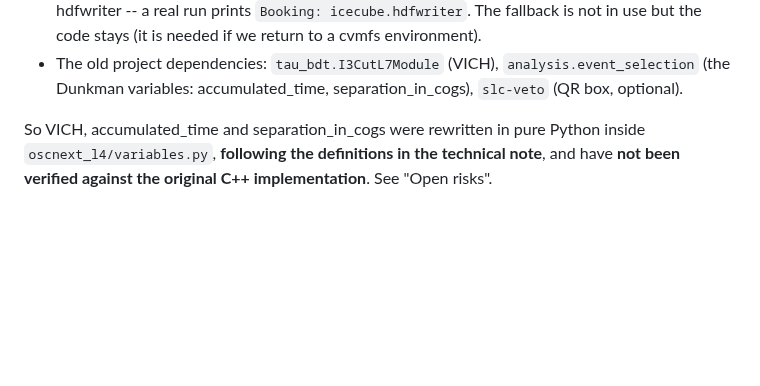
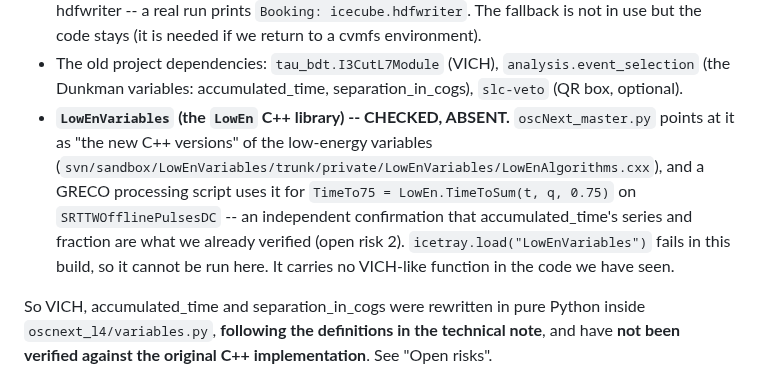
Before and after one commit to KorayGokceler/osncnextl4, a Markdown page: CLAUDE.md, the part around the change. Rendered like a GitHub page; blank space fills up the shorter version.

Commit message:
Record that LowEnVariables is absent from this build
A GRECO processing script uses LowEn.TimeToSum(t, q, 0.75) on
SRTTWOfflinePulsesDC, which independently confirms accumulated_time's
pulse series and fraction, but icetray.load("LowEnVariables") fails here
so the C++ source cannot be run for the off-by-one question.  The GRECO
script also repeats calc_rho_36 verbatim ((x-46.29)^2 + (y+34.88)^2)^0.5
and the micro_count StaticTWC parameters, both already recorded.

Co-Authored-By: Claude Opus 5 <noreply@anthropic.com>
Claude-Session: https://claude.ai/code/session_01GwiWtXb9xEM3Xs3PHgdYzP

```diff
--- a/CLAUDE.md
+++ b/CLAUDE.md
@@ -37,6 +37,14 @@ The IceTray meta-project in use (`py3-v4.4.2`) does **not** have:
 - The old project dependencies: `tau_bdt.I3CutL7Module` (VICH),
   `analysis.event_selection` (the Dunkman variables: accumulated_time,
   separation_in_cogs), `slc-veto` (QR box, optional).
+- **`LowEnVariables` (the `LowEn` C++ library) -- CHECKED, ABSENT.**
+  `oscNext_master.py` points at it as "the new C++ versions" of the low-energy
+  variables (`svn/sandbox/LowEnVariables/trunk/private/LowEnVariables/LowEnAlgorithms.cxx`),
+  and a GRECO processing script uses it for `TimeTo75 = LowEn.TimeToSum(t, q,
+  0.75)` on `SRTTWOfflinePulsesDC` -- an independent confirmation that
+  accumulated_time's series and fraction are what we already verified (open
+  risk 2).  `icetray.load("LowEnVariables")` fails in this build, so it cannot
+  be run here.  It carries no VICH-like function in the code we have seen.
 
 So VICH, accumulated_time and separation_in_cogs were rewritten in pure Python
 inside `oscnext_l4/variables.py`, **following the definitions in the technical
```
